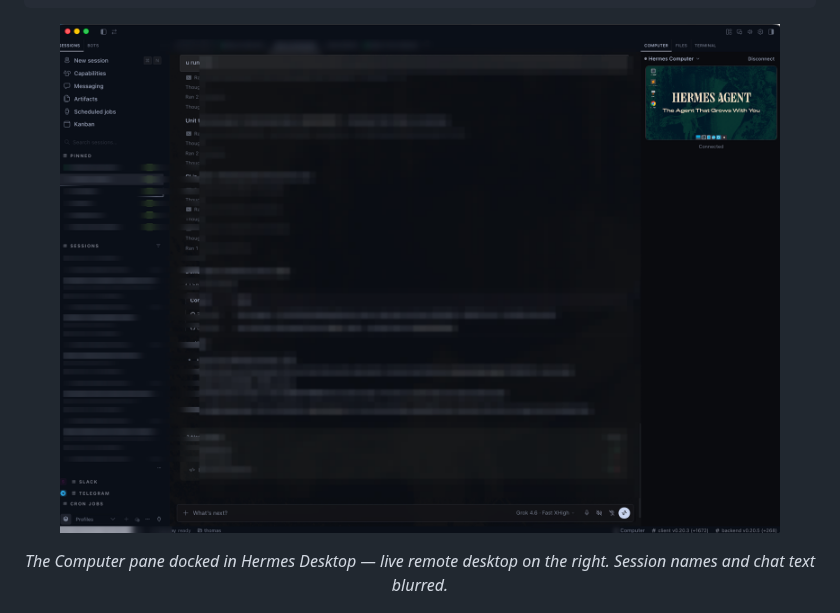
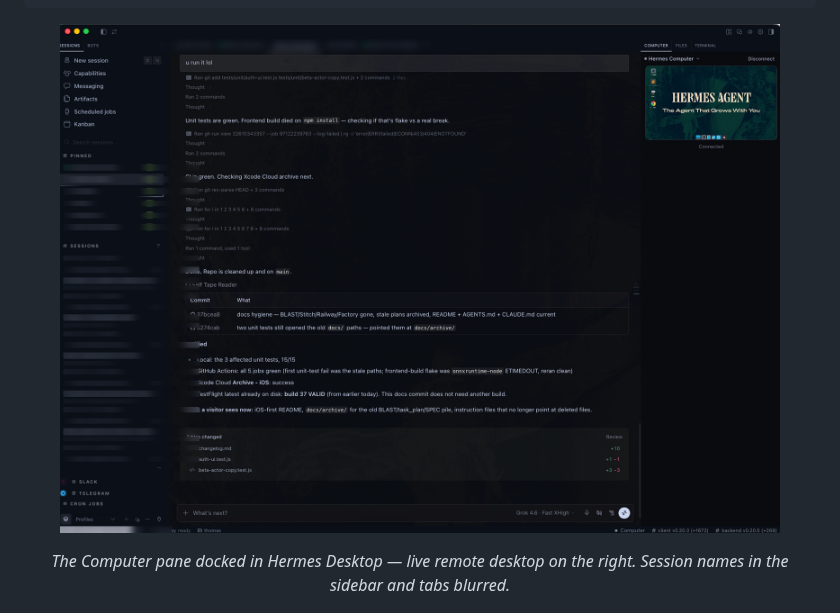
Before and after one commit to thomasbek3/hermes-bot-kit, a Markdown page: README.md, the part around the change. Drawn GitHub-style; pictures changed too: screenshots/app-view.png.

Commit message:
Hero screenshot: keep center chat readable; blur only session names.

```diff
--- a/README.md
+++ b/README.md
@@ -24,7 +24,7 @@ watchable from one pane, like a KVM switch for your agent fleet.
   <img src="screenshots/app-view.png" alt="Computer pane docked in Hermes Desktop" width="720">
 </p>
 <p align="center"><em>The Computer pane docked in Hermes Desktop — live remote desktop
-on the right. Session names and chat text blurred.</em></p>
+on the right. Session names in the sidebar and tabs blurred.</em></p>
 
 <p align="center">
   <img src="screenshots/live-view.png" alt="Live remote desktop view" width="560">
```
